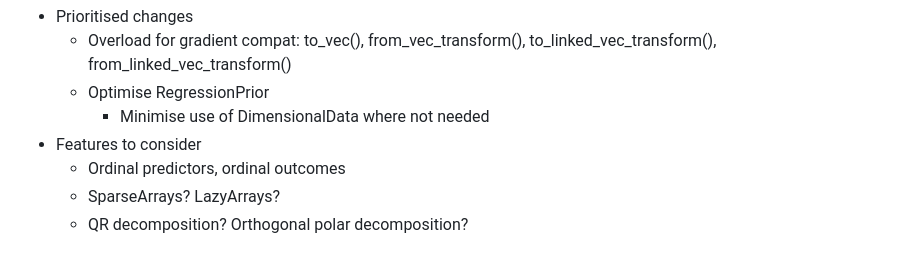
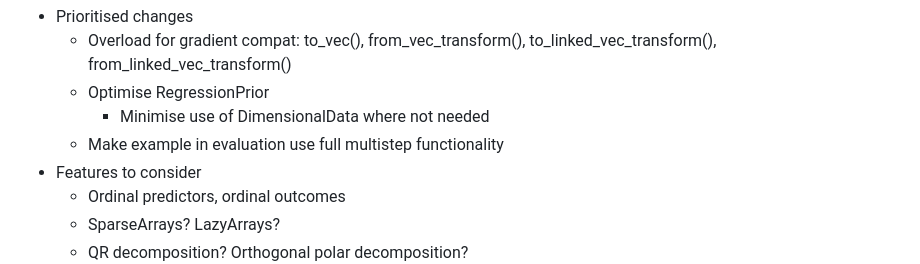
Before and after one commit to PTWaade/BayesianRegressionModels.jl, a Markdown page: TODO.md, the part around the change. Drawn GitHub-style.

Commit message:
TODO update

```diff
--- a/TODO.md
+++ b/TODO.md
@@ -6,6 +6,7 @@ Use @view when creating the design matrices and level assignment matrices!
    - Overload for gradient compat: to_vec(), from_vec_transform(), to_linked_vec_transform(), from_linked_vec_transform()
    - Optimise RegressionPrior
       - Minimise use of DimensionalData where not needed
+    - Make example in evaluation use full multistep functionality
 - Features to consider
   - Ordinal predictors, ordinal outcomes
   - SparseArrays? LazyArrays?
```
